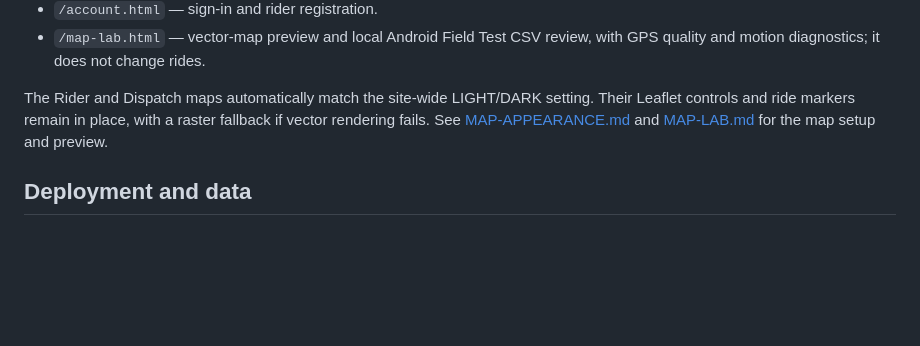
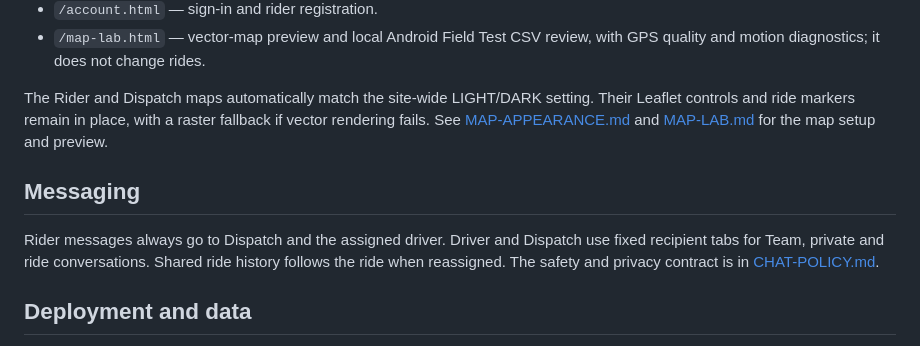
Before and after one commit to snurklefurk-hub/NightRider, a Markdown page: README.md, the part around the change. Drawn GitHub-style; blank space fills up the shorter version.

Commit message:
Link role-aware messaging policy in NightRider README

```diff
--- a/README.md
+++ b/README.md
@@ -28,6 +28,10 @@ preferences are device-local and do not synchronize with browsers.
 
 The Rider and Dispatch maps automatically match the site-wide LIGHT/DARK setting. Their Leaflet controls and ride markers remain in place, with a raster fallback if vector rendering fails. See [MAP-APPEARANCE.md](MAP-APPEARANCE.md) and [MAP-LAB.md](MAP-LAB.md) for the map setup and preview.
 
+## Messaging
+
+Rider messages always go to Dispatch and the assigned driver. Driver and Dispatch use fixed recipient tabs for Team, private and ride conversations. Shared ride history follows the ride when reassigned. The safety and privacy contract is in [CHAT-POLICY.md](CHAT-POLICY.md).
+
 ## Deployment and data
 
 The live site is hosted on Render using [render.yaml](render.yaml). Production requires PostgreSQL through `DATABASE_URL`; account and session records are in separate tables, while rides, messages, ratings, and presence are kept in one JSON state record. Keep the web service at one instance until that state store supports concurrent writers.
```
